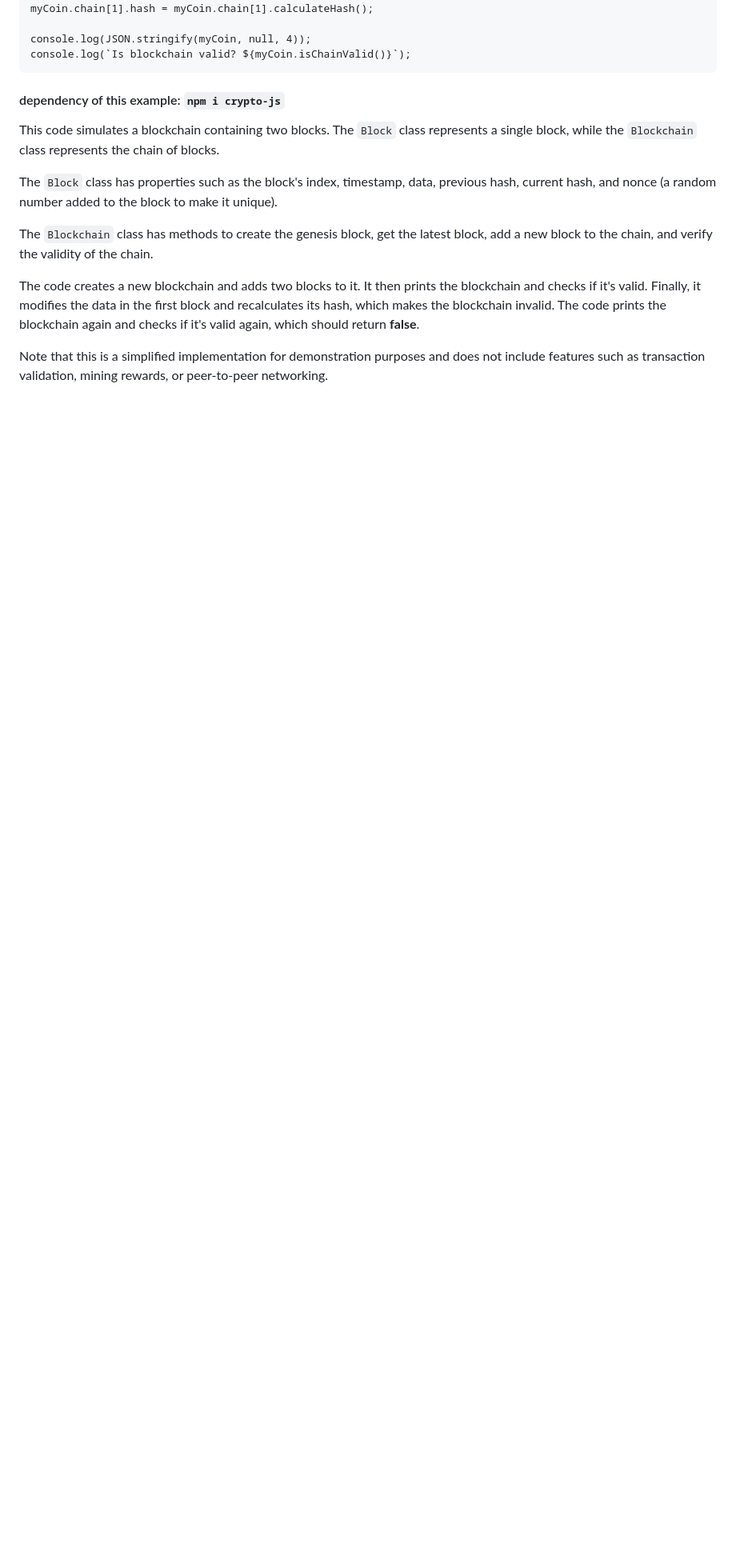
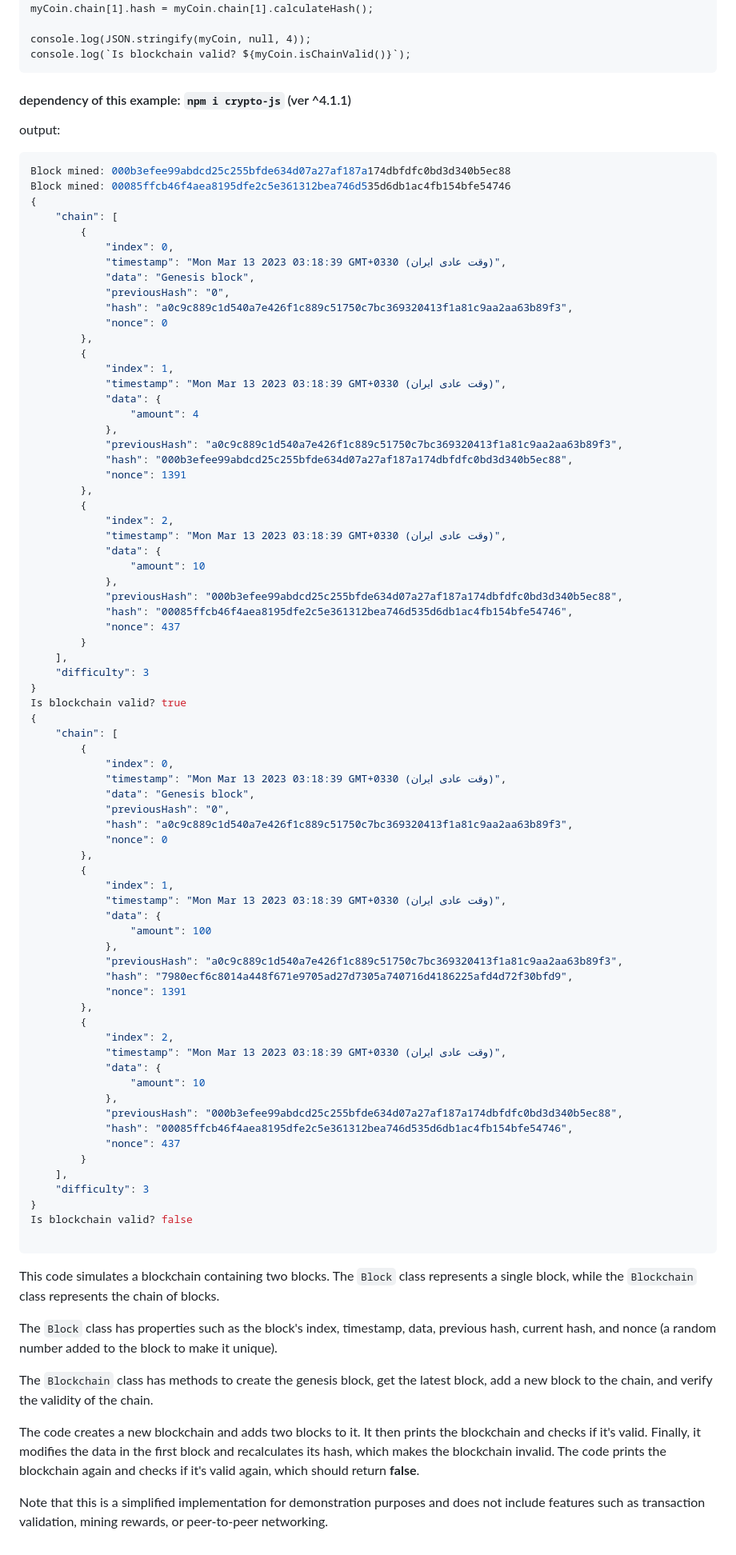
Before and after one commit to mosi-sol/shell, a Markdown page: Blockchain Simulator/readme.md, the part around the change. Shown at 80% size. Rendered like a GitHub page; blank space fills up the shorter version.

````diff
--- a/Blockchain Simulator/readme.md
+++ b/Blockchain Simulator/readme.md
@@ -98,7 +98,82 @@ console.log(JSON.stringify(myCoin, null, 4));
 console.log(`Is blockchain valid? ${myCoin.isChainValid()}`);
 ```
 
-#### dependency of this example: `npm i crypto-js`
+#### dependency of this example: `npm i crypto-js` (ver ^4.1.1)
+
+output:
+```js
+Block mined: 000b3efee99abdcd25c255bfde634d07a27af187a174dbfdfc0bd3d340b5ec88
+Block mined: 00085ffcb46f4aea8195dfe2c5e361312bea746d535d6db1ac4fb154bfe54746
+{
+    "chain": [
+        {
+            "index": 0,
+            "timestamp": "Mon Mar 13 2023 03:18:39 GMT+0330 (وقت عادی ایران)",
+            "data": "Genesis block",
+            "previousHash": "0",
+            "hash": "a0c9c889c1d540a7e426f1c889c51750c7bc369320413f1a81c9aa2aa63b89f3",
+            "nonce": 0
+        },
+        {
+            "index": 1,
+            "timestamp": "Mon Mar 13 2023 03:18:39 GMT+0330 (وقت عادی ایران)",
+            "data": {
+                "amount": 4
+            },
+            "previousHash": "a0c9c889c1d540a7e426f1c889c51750c7bc369320413f1a81c9aa2aa63b89f3",
+            "hash": "000b3efee99abdcd25c255bfde634d07a27af187a174dbfdfc0bd3d340b5ec88",
+            "nonce": 1391
+        },
+        {
+            "index": 2,
+            "timestamp": "Mon Mar 13 2023 03:18:39 GMT+0330 (وقت عادی ایران)",
+            "data": {
+                "amount": 10
+            },
+            "previousHash": "000b3efee99abdcd25c255bfde634d07a27af187a174dbfdfc0bd3d340b5ec88",
+            "hash": "00085ffcb46f4aea8195dfe2c5e361312bea746d535d6db1ac4fb154bfe54746",
+            "nonce": 437
+        }
+    ],
+    "difficulty": 3
+}
+Is blockchain valid? true
+{
+    "chain": [
+        {
+            "index": 0,
+            "timestamp": "Mon Mar 13 2023 03:18:39 GMT+0330 (وقت عادی ایران)",
+            "data": "Genesis block",
+            "previousHash": "0",
+            "hash": "a0c9c889c1d540a7e426f1c889c51750c7bc369320413f1a81c9aa2aa63b89f3",
+            "nonce": 0
+        },
+        {
+            "index": 1,
+            "timestamp": "Mon Mar 13 2023 03:18:39 GMT+0330 (وقت عادی ایران)",
+            "data": {
+                "amount": 100
+            },
+            "previousHash": "a0c9c889c1d540a7e426f1c889c51750c7bc369320413f1a81c9aa2aa63b89f3",
+            "hash": "7980ecf6c8014a448f671e9705ad27d7305a740716d4186225afd4d72f30bfd9",
+            "nonce": 1391
+        },
+        {
+            "index": 2,
+            "timestamp": "Mon Mar 13 2023 03:18:39 GMT+0330 (وقت عادی ایران)",
+            "data": {
+                "amount": 10
+            },
+            "previousHash": "000b3efee99abdcd25c255bfde634d07a27af187a174dbfdfc0bd3d340b5ec88",
+            "hash": "00085ffcb46f4aea8195dfe2c5e361312bea746d535d6db1ac4fb154bfe54746",
+            "nonce": 437
+        }
+    ],
+    "difficulty": 3
+}
+Is blockchain valid? false
+
+```
 
 This code simulates a blockchain containing two blocks. The `Block` class represents a single block, while the `Blockchain` class represents the chain of blocks.
 
````
